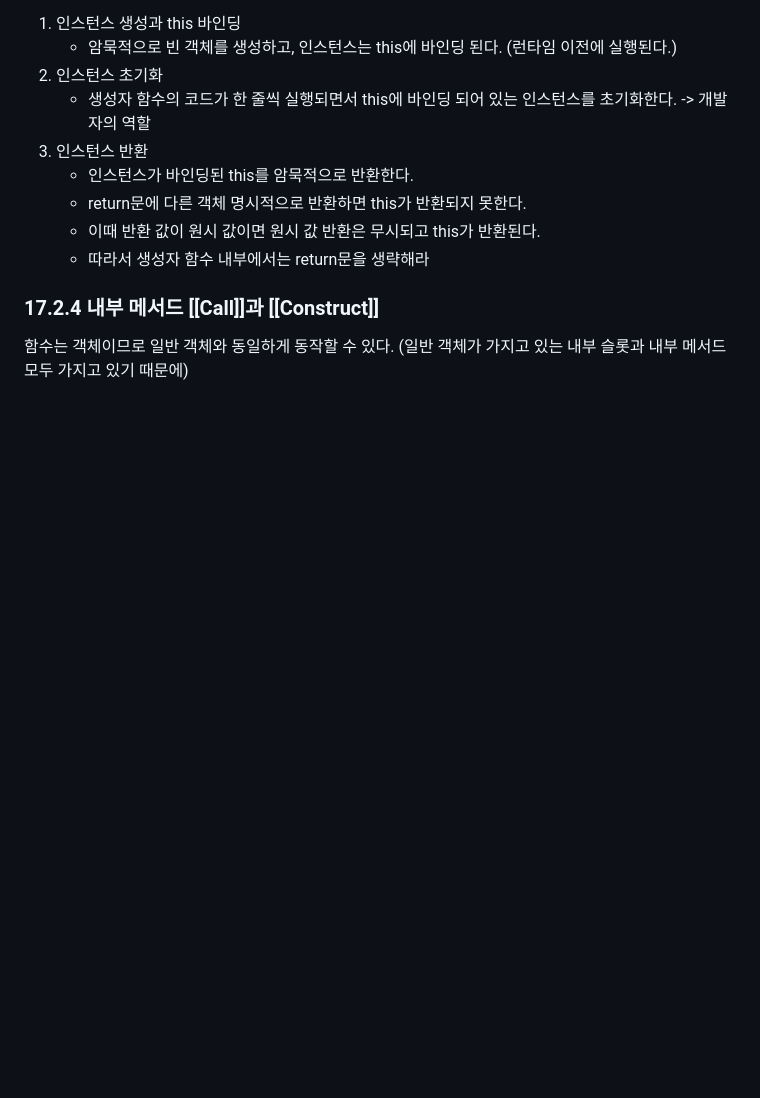
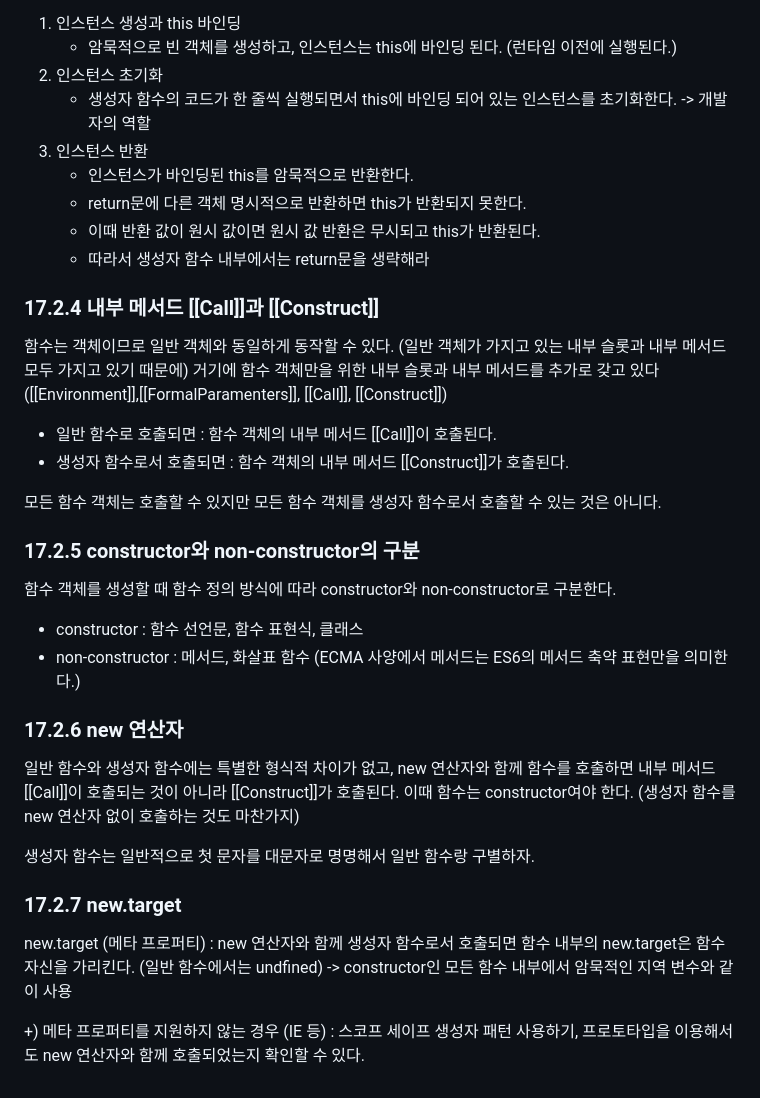
Before and after one commit to ongsim0629/TIL, a Markdown page: BOOK/Modern-javascript-deep-dive/8일차.md, the part around the change. Drawn GitHub-style; blank space fills up the shorter version.

```diff
--- a/BOOK/Modern-javascript-deep-dive/8일차.md
+++ b/BOOK/Modern-javascript-deep-dive/8일차.md
@@ -99,5 +99,28 @@ this: 객체 자신의 프로퍼티나 메서드를 참조하기 위한 자기
    - return문에 다른 객체 명시적으로 반환하면 this가 반환되지 못한다.
    - 이때 반환 값이 원시 값이면 원시 값 반환은 무시되고 this가 반환된다.
    - 따라서 생성자 함수 내부에서는 return문을 생략해라
+
 ### 17.2.4 내부 메서드 [[Call]]과  [[Construct]]
 함수는 객체이므로 일반 객체와 동일하게 동작할 수 있다. (일반 객체가 가지고 있는 내부 슬롯과 내부 메서드 모두 가지고 있기 때문에)
+거기에 함수 객체만을 위한 내부 슬롯과 내부 메서드를 추가로 갖고 있다 ([[Environment]],[[FormalParamenters]], [[Call]], [[Construct]])
+
+- 일반 함수로 호출되면 : 함수 객체의 내부 메서드 [[Call]]이 호출된다.
+- 생성자 함수로서 호출되면 : 함수 객체의 내부 메서드 [[Construct]]가 호출된다.
+
+모든 함수 객체는 호출할 수 있지만 모든 함수 객체를 생성자 함수로서 호출할 수 있는 것은 아니다.
+
+### 17.2.5 constructor와 non-constructor의 구분
+함수 객체를 생성할 때 함수 정의 방식에 따라 constructor와 non-constructor로 구분한다.
+- constructor : 함수 선언문, 함수 표현식, 클래스
+- non-constructor : 메서드, 화살표 함수
+  (ECMA 사양에서 메서드는 ES6의 메서드 축약 표현만을 의미한다.)
+
+### 17.2.6 new 연산자
+일반 함수와 생성자 함수에는 특별한 형식적 차이가 없고, new 연산자와 함께 함수를 호출하면 내부 메서드 [[Call]]이 호출되는 것이 아니라  [[Construct]]가 호출된다. 이때 함수는 constructor여야 한다. (생성자 함수를 new 연산자 없이 호출하는 것도 마찬가지)
+
+생성자 함수는 일반적으로 첫 문자를 대문자로 명명해서 일반 함수랑 구별하자.
+
+### 17.2.7 new.target
+new.target (메타 프로퍼티) : new 연산자와 함께 생성자 함수로서 호출되면 함수 내부의 new.target은 함수 자신을 가리킨다. (일반 함수에서는 undfined) -> constructor인 모든 함수 내부에서 암묵적인 지역 변수와 같이 사용
+
++) 메타 프로퍼티를 지원하지 않는 경우 (IE 등) : 스코프 세이프 생성자 패턴 사용하기, 프로토타입을 이용해서도 new 연산자와 함께 호출되었는지 확인할 수 있다.
```
